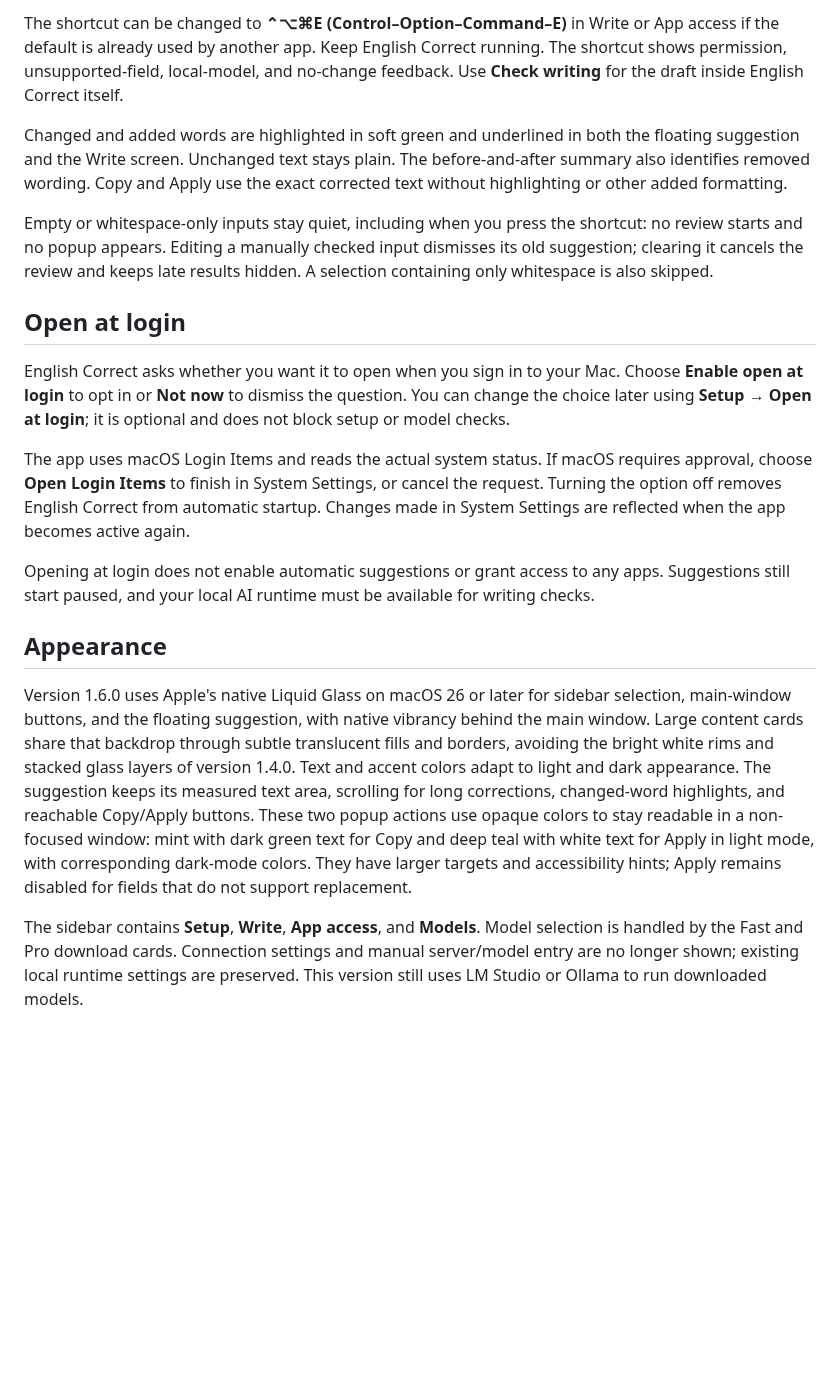
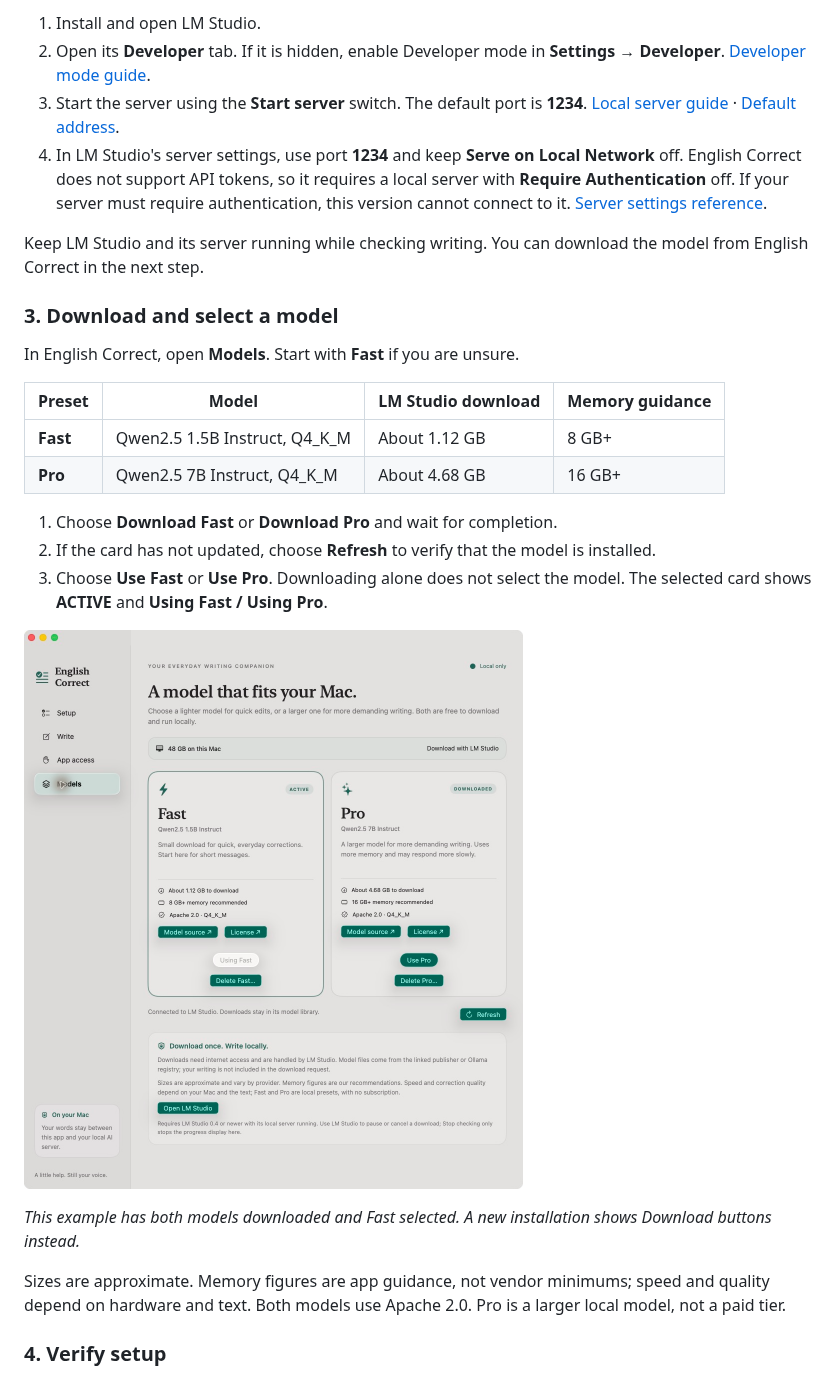
Before and after one commit to HuskyCanCode/english-correct, a Markdown page: README.md, the part around one of its changes. GitHub-like rendering; pictures changed too: docs/images/models.png (added); blank space fills up the shorter version.

```diff
--- a/README.md
+++ b/README.md
@@ -23,21 +40,29 @@ The guide opens automatically only on the first launch of a fresh installation.
 
-The shortcut can be changed to **⌃⌥⌘E (Control–Option–Command–E)** in Write or App access if the default is already used by another app. Keep English Correct running. The shortcut shows permission, unsupported-field, local-model, and no-change feedback. Use **Check writing** for the draft inside English Correct itself.
+1. Install and open LM Studio.
+2. Open its **Developer** tab. If it is hidden, enable Developer mode in **Settings → Developer**. [Developer mode guide](https://lmstudio.ai/docs/app/user-interface/modes).
+3. Start the server using the **Start server** switch. The default port is **1234**. [Local server guide](https://lmstudio.ai/docs/developer/core/server) · [Default address](https://lmstudio.ai/docs/developer/rest/quickstart).
+4. In LM Studio's server settings, use port **1234** and keep **Serve on Local Network** off. English Correct does not support API tokens, so it requires a local server with **Require Authentication** off. If your server must require authentication, this version cannot connect to it. [Server settings reference](https://lmstudio.ai/docs/developer/core/server/settings).
 
-Changed and added words are highlighted in soft green and underlined in both the floating suggestion and the Write screen. Unchanged text stays plain. The before-and-after summary also identifies removed wording. Copy and Apply use the exact corrected text without highlighting or other added formatting.
+Keep LM Studio and its server running while checking writing. You can download the model from English Correct in the next step.
 
-Empty or whitespace-only inputs stay quiet, including when you press the shortcut: no review starts and no popup appears. Editing a manually checked input dismisses its old suggestion; clearing it cancels the review and keeps late results hidden. A selection containing only whitespace is also skipped.
+### 3. Download and select a model
 
-## Open at login
+In English Correct, open **Models**. Start with **Fast** if you are unsure.
 
-English Correct asks whether you want it to open when you sign in to your Mac. Choose **Enable open at login** to opt in or **Not now** to dismiss the question. You can change the choice later using **Setup → Open at login**; it is optional and does not block setup or model checks.
+| Preset | Model | LM Studio download | Memory guidance |
+| --- | --- | --- | --- |
+| **Fast** | Qwen2.5 1.5B Instruct, Q4_K_M | About 1.12 GB | 8 GB+ |
+| **Pro** | Qwen2.5 7B Instruct, Q4_K_M | About 4.68 GB | 16 GB+ |
 
-The app uses macOS Login Items and reads the actual system status. If macOS requires approval, choose **Open Login Items** to finish in System Settings, or cancel the request. Turning the option off removes English Correct from automatic startup. Changes made in System Settings are reflected when the app becomes active again.
+1. Choose **Download Fast** or **Download Pro** and wait for completion.
+2. If the card has not updated, choose **Refresh** to verify that the model is installed.
+3. Choose **Use Fast** or **Use Pro**. Downloading alone does not select the model. The selected card shows **ACTIVE** and **Using Fast / Using Pro**.
 
-Opening at login does not enable automatic suggestions or grant access to any apps. Suggestions still start paused, and your local AI runtime must be available for writing checks.
+![Models screen with Fast and Pro local model cards](docs/images/models.png)
 
-## Appearance
+*This example has both models downloaded and Fast selected. A new installation shows Download buttons instead.*
 
-Version 1.6.0 uses Apple's native Liquid Glass on macOS 26 or later for sidebar selection, main-window buttons, and the floating suggestion, with native vibrancy behind the main window. Large content cards share that backdrop through subtle translucent fills and borders, avoiding the bright white rims and stacked glass layers of version 1.4.0. Text and accent colors adapt to light and dark appearance. The suggestion keeps its measured text area, scrolling for long corrections, changed-word highlights, and reachable Copy/Apply buttons. These two popup actions use opaque colors to stay readable in a non-focused window: mint with dark green text for Copy and deep teal with white text for Apply in light mode, with corresponding dark-mode colors. They have larger targets and accessibility hints; Apply remains disabled for fields that do not support replacement.
+Sizes are approximate. Memory figures are app guidance, not vendor minimums; speed and quality depend on hardware and text. Both models use Apache 2.0. Pro is a larger local model, not a paid tier.
 
-The sidebar contains **Setup**, **Write**, **App access**, and **Models**. Model selection is handled by the Fast and Pro download cards. Connection settings and manual server/model entry are no longer shown; existing local runtime settings are preserved. This version still uses LM Studio or Ollama to run downloaded models.
+### 4. Verify setup
 
```
Also changed, not shown: other parts of README.md (+168 -79 lines), docs/images/README.md (added, +10 -0 lines), docs/images/app-access.png (added), docs/images/setup.png (added), docs/images/write.png (added).
